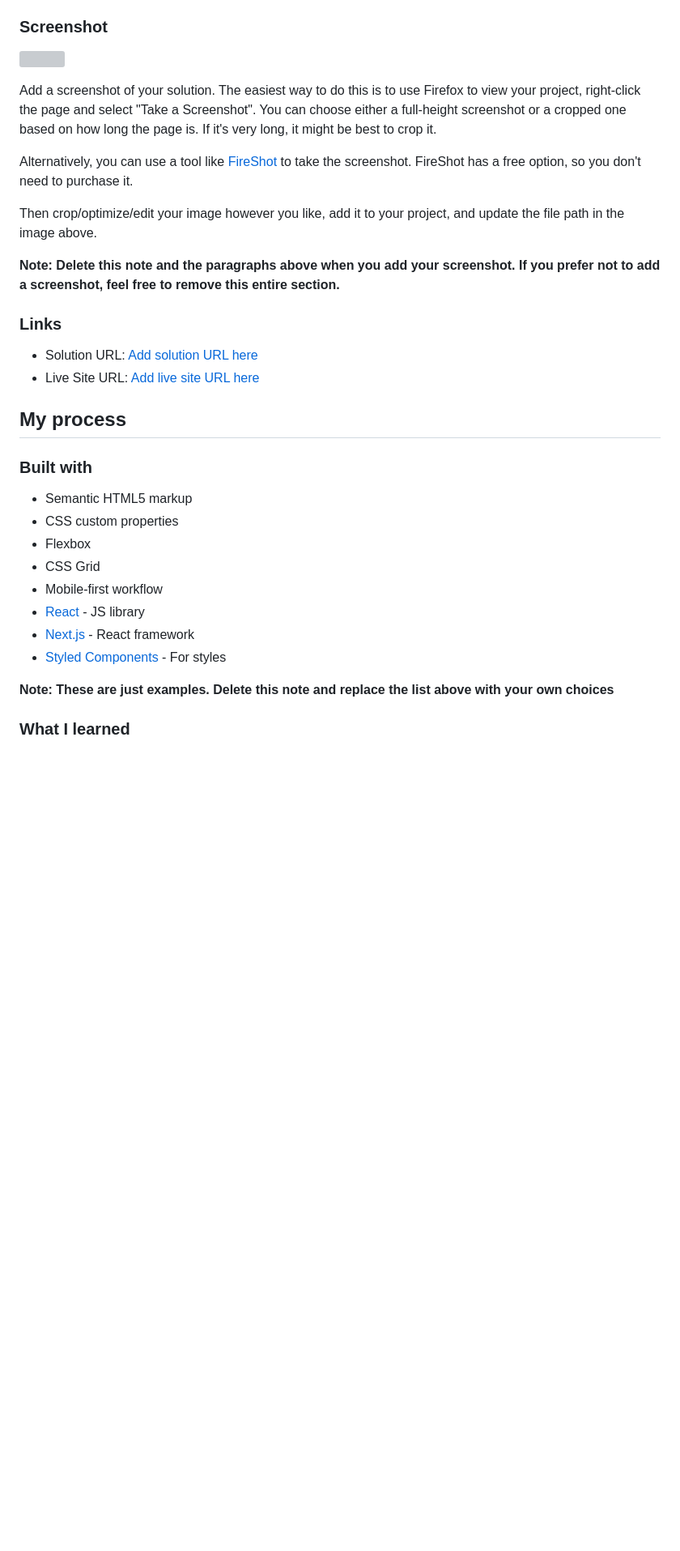
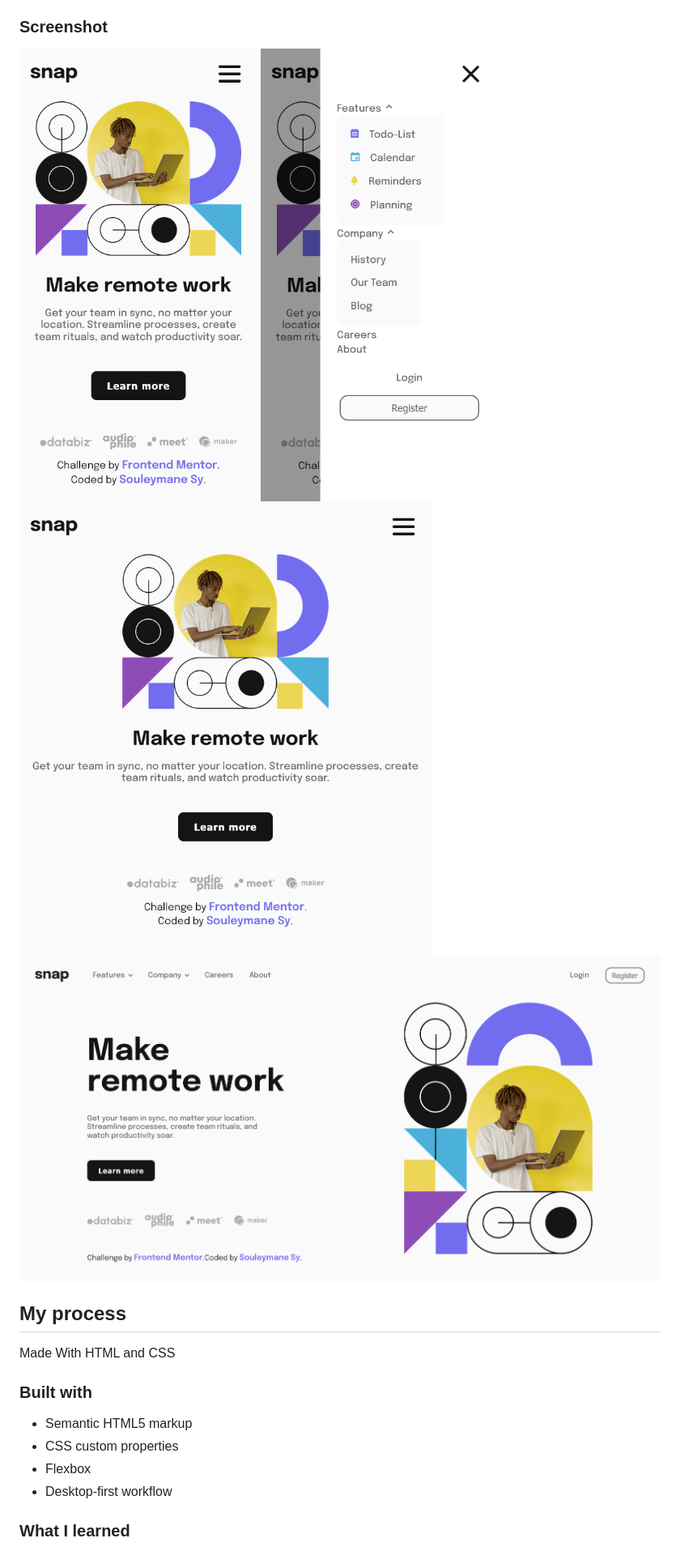
Before and after one commit to SouleymaneSy7/Intro-section-with-dropdown-navigation, a Markdown page: README-template.md, the part around the change printed below. Shown: that part at 81% size. GitHub-like rendering; pictures changed too: images/Laptop.png (added), images/Mobile-Toggle-Menu.png (added), images/Mobile.png (added); blank space fills up the shorter version; grey boxes are pictures that could not be loaded.

```diff
--- a/README-template.md
+++ b/README-template.md
@@ -30,35 +28,24 @@ Users should be able to:
 
 ### Screenshot
 
-![](./screenshot.jpg)
+![](./images/Mobile.png)
+![](./images/Mobile-Toggle-Menu.png)
+![](./images/Tablet.png)
+![](./images/Laptop.png)
 
-Add a screenshot of your solution. The easiest way to do this is to use Firefox to view your project, right-click the page and select "Take a Screenshot". You can choose either a full-height screenshot or a cropped one based on how long the page is. If it's very long, it might be best to crop it.
-
-Alternatively, you can use a tool like [FireShot](https://getfireshot.com/) to take the screenshot. FireShot has a free option, so you don't need to purchase it.
-
-Then crop/optimize/edit your image however you like, add it to your project, and update the file path in the image above.
-
-**Note: Delete this note and the paragraphs above when you add your screenshot. If you prefer not to add a screenshot, feel free to remove this entire section.**
-
-### Links
-
-- Solution URL: [Add solution URL here](https://your-solution-url.com)
-- Live Site URL: [Add live site URL here](https://your-live-site-url.com)
 
 ## My process
+
+Made With HTML and CSS
+
 
 ### Built with
 
 - Semantic HTML5 markup
 - CSS custom properties
 - Flexbox
-- CSS Grid
-- Mobile-first workflow
-- [React](https://reactjs.org/) - JS library
-- [Next.js](https://nextjs.org/) - React framework
-- [Styled Components](https://styled-components.com/) - For styles
+- Desktop-first workflow
 
-**Note: These are just examples. Delete this note and replace the list above with your own choices**
 
 ### What I learned
 
```
Also changed, not shown: other parts of README-template.md (+12 -50 lines), 3 other files.
